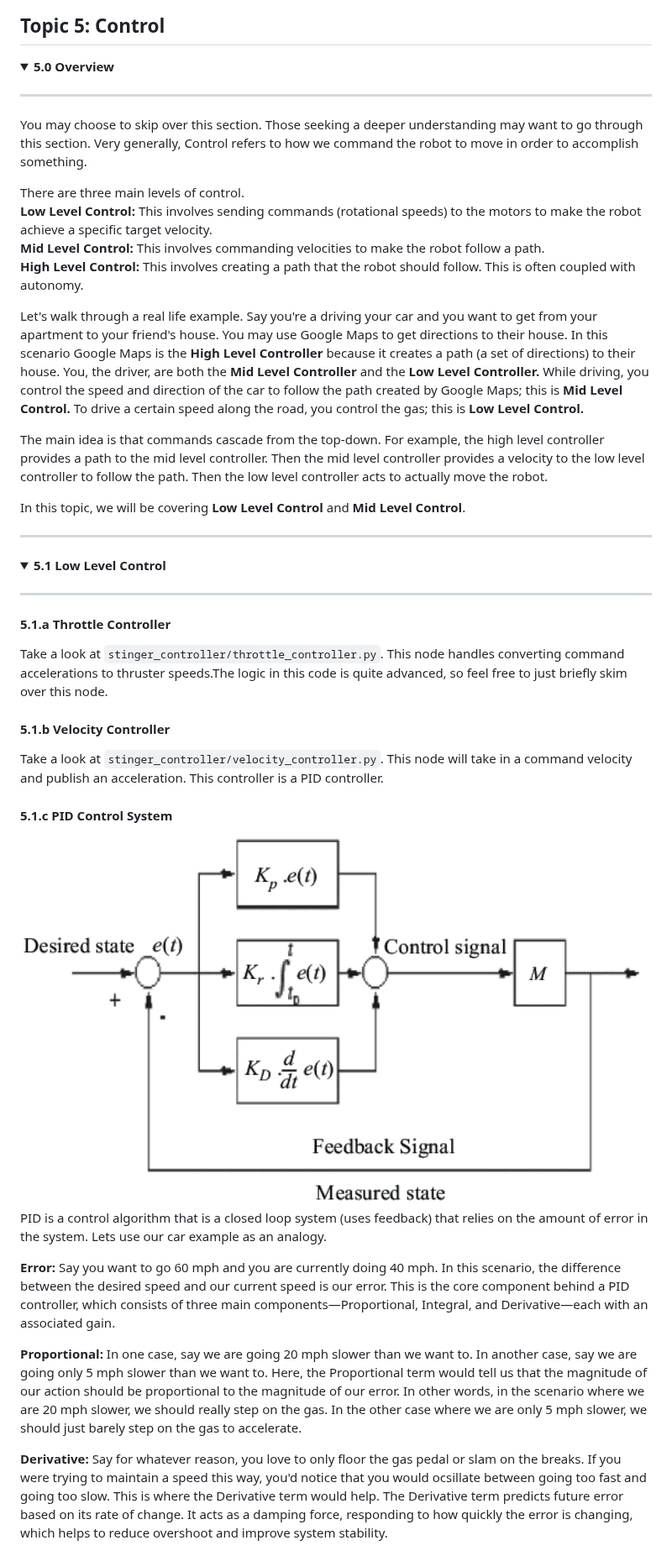
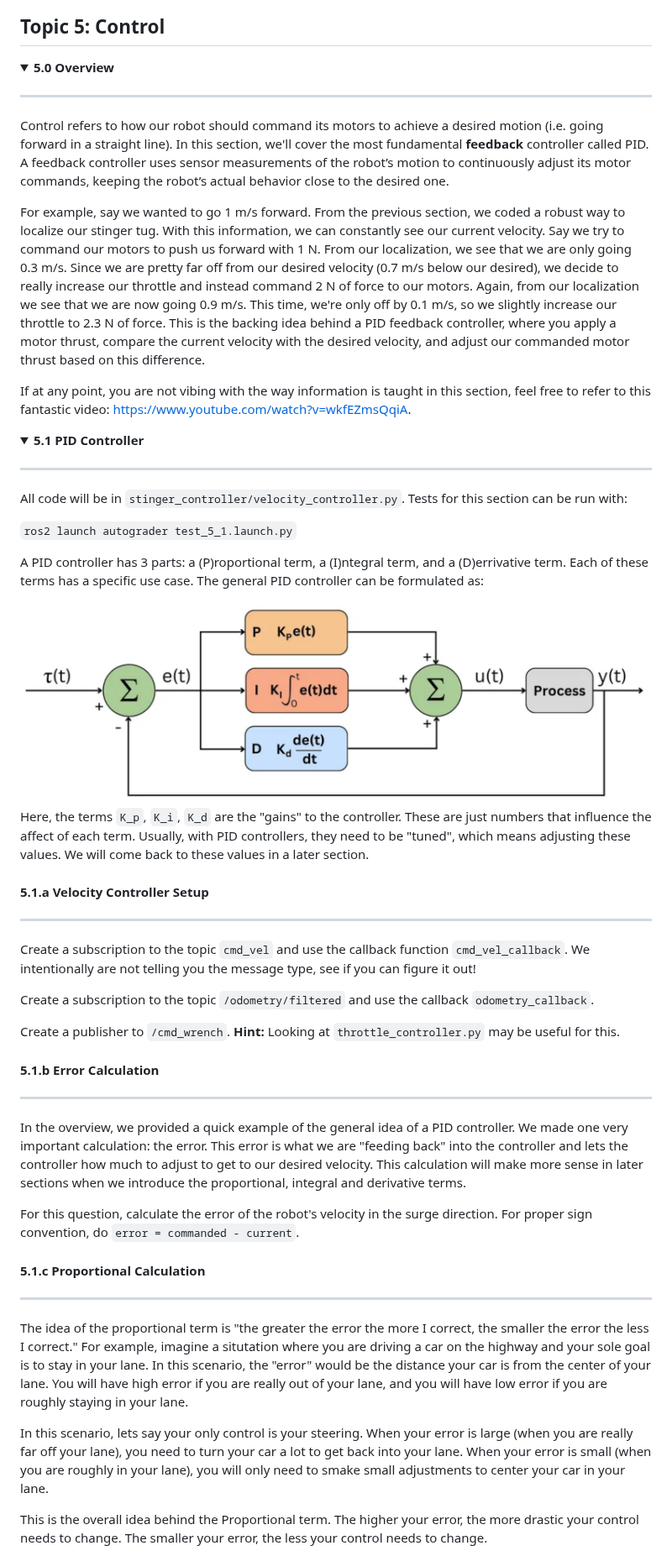
Before and after one commit to shreypatel1/ROS_Tutorial, a Markdown page: README.md, the part around one of its changes. Shown at 84% size. Drawn GitHub-style; pictures changed too: assets/pid_diagram.png (added); folded sections open.

```diff
--- a/README.md
+++ b/README.md
@@ -857,48 +857,51 @@ If everything looks good, congratulations! You just localized the stinger-tug.
 
 <details>
 <summary><strong>5.0 Overview</strong></summary>
-
 <hr>
 
-You may choose to skip over this section. Those seeking a deeper understanding may want to go through this section. Very generally, Control refers to how we command the robot to move in order to accomplish something.
+Control refers to how our robot should command its motors to achieve a desired motion (i.e. going forward in a straight line). In this section, we'll cover the most fundamental **feedback** controller called PID. A feedback controller uses sensor measurements of the robot’s motion to continuously adjust its motor commands, keeping the robot’s actual behavior close to the desired one.
 
-There are three main levels of control. <br>
-**Low Level Control:** This involves sending commands (rotational speeds) to the motors to make the robot achieve a specific target velocity. <br>
-**Mid Level Control:** This involves commanding velocities to make the robot follow a path. <br>
-**High Level Control:** This involves creating a path that the robot should follow. This is often coupled with autonomy.
+For example, say we wanted to go 1 m/s forward. From the previous section, we coded a robust way to localize our stinger tug. With this information, we can constantly see our current velocity. Say we try to command our motors to push us forward with 1 N. From our localization, we see that we are only going 0.3 m/s. Since we are pretty far off from our desired velocity (0.7 m/s below our desired), we decide to really increase our throttle and instead command 2 N of force to our motors. Again, from our localization we see that we are now going 0.9 m/s. This time, we're only off by 0.1 m/s, so we slightly increase our throttle to 2.3 N of force. This is the backing idea behind a PID feedback controller, where you apply a motor thrust, compare the current velocity with the desired velocity, and adjust our commanded motor thrust based on this difference.
 
-Let's walk through a real life example. Say you're a driving your car and you want to get from your apartment to your friend's house. You may use Google Maps to get directions to their house. In this scenario Google Maps is the **High Level Controller** because it creates a path (a set of directions) to their house. You, the driver, are both the **Mid Level Controller** and the **Low Level Controller.** While driving, you control the speed and direction of the car to follow the path created by Google Maps; this is **Mid Level Control.** To drive a certain speed along the road, you control the gas; this is **Low Level Control.**
+If at any point, you are not vibing with the way information is taught in this section, feel free to refer to this fantastic video: https://www.youtube.com/watch?v=wkfEZmsQqiA.
 
-The main idea is that commands cascade from the top-down. For example, the high level controller provides a path to the mid level controller. Then the mid level controller provides a velocity to the low level controller to follow the path. Then the low level controller acts to actually move the robot.
-
-In this topic, we will be covering **Low Level Control** and **Mid Level Control**.
-
+</details>
+<details>
+<summary><strong>5.1 PID Controller</strong></summary>
 <hr>
 
-</details>
+All code will be in `stinger_controller/velocity_controller.py`. Tests for this section can be run with:
 
-<details>
-<summary><strong>5.1 Low Level Control</strong></summary>
+`ros2 launch autograder test_5_1.launch.py`
 
+A PID controller has 3 parts: a (P)roportional term, a (I)ntegral term, and a (D)errivative term. Each of these terms has a specific use case. The general PID controller can be formulated as:
+
+<img src="assets/pid_diagram.png" width="800"/>
+
+Here, the terms `K_p`, `K_i`, `K_d` are the "gains" to the controller. These are just numbers that influence the affect of each term. Usually, with PID controllers, they need to be "tuned", which means adjusting these values. We will come back to these values in a later section.
+
+#### 5.1.a Velocity Controller Setup
 <hr>
 
-#### 5.1.a Throttle Controller
+Create a subscription to the topic `cmd_vel` and use the callback function `cmd_vel_callback`. We intentionally are not telling you the message type, see if you can figure it out!
 
-Take a look at `stinger_controller/throttle_controller.py`. This node handles converting command accelerations to thruster speeds.The logic in this code is quite advanced, so feel free to just briefly skim over this node.
+Create a subscription to the topic `/odometry/filtered` and use the callback `odometry_callback`.
 
-#### 5.1.b Velocity Controller
+Create a publisher to `/cmd_wrench`. **Hint:** Looking at `throttle_controller.py` may be useful for this.
 
-Take a look at `stinger_controller/velocity_controller.py`. This node will take in a command velocity and publish an acceleration. This controller is a PID controller.
+#### 5.1.b Error Calculation
+<hr>
 
-#### 5.1.c PID Control System
+In the overview, we provided a quick example of the general idea of a PID controller. We made one very important calculation: the error. This error is what we are "feeding back" into the controller and lets the controller how much to adjust to get to our desired velocity. This calculation will make more sense in later sections when we introduce the proportional, integral and derivative terms.
 
-<img src="assets/PIDBlockDiagram.png" width="800"/>
+For this question, calculate the error of the robot's velocity in the surge direction. For proper sign convention, do `error = commanded - current`.
 
-PID is a control algorithm that is a closed loop system (uses feedback) that relies on the amount of error in the system. Lets use our car example as an analogy.
+#### 5.1.c Proportional Calculation
+<hr>
 
-**Error:** Say you want to go 60 mph and you are currently doing 40 mph. In this scenario, the difference between the desired speed and our current speed is our error. This is the core component behind a PID controller, which consists of three main components—Proportional, Integral, and Derivative—each with an associated gain.
+The idea of the proportional term is "the greater the error the more I correct, the smaller the error the less I correct." For example, imagine a situtation where you are driving a car on the highway and your sole goal is to stay in your lane. In this scenario, the "error" would be the distance your car is from the center of your lane. You will have high error if you are really out of your lane, and you will have low error if you are roughly staying in your lane.
 
-**Proportional:**  In one case, say we are going 20 mph slower than we want to. In another case, say we are going only 5 mph slower than we want to. Here, the Proportional term would tell us that the magnitude of our action should be proportional to the magnitude of our error. In other words, in the scenario where we are 20 mph slower, we should really step on the gas. In the other case where we are only 5 mph slower, we should just barely step on the gas to accelerate.
+In this scenario, lets say your only control is your steering. When your error is large (when you are really far off your lane), you need to turn your car a lot to get back into your lane. When your error is small (when you are roughly in your lane), you will only need to smake small adjustments to center your car in your lane.
 
-**Derivative:** Say for whatever reason, you love to only floor the gas pedal or slam on the breaks. If you were trying to maintain a speed this way, you'd notice that you would ocsillate between going too fast and going too slow. This is where the Derivative term would help. The Derivative term predicts future error based on its rate of change. It acts as a damping force, responding to how quickly the error is changing, which helps to reduce overshoot and improve system stability.
+This is the overall idea behind the Proportional term. The higher your error, the more drastic your control needs to change. The smaller your error, the less your control needs to change.
 
```
Also changed, not shown: other parts of README.md (+45 -4 lines).
